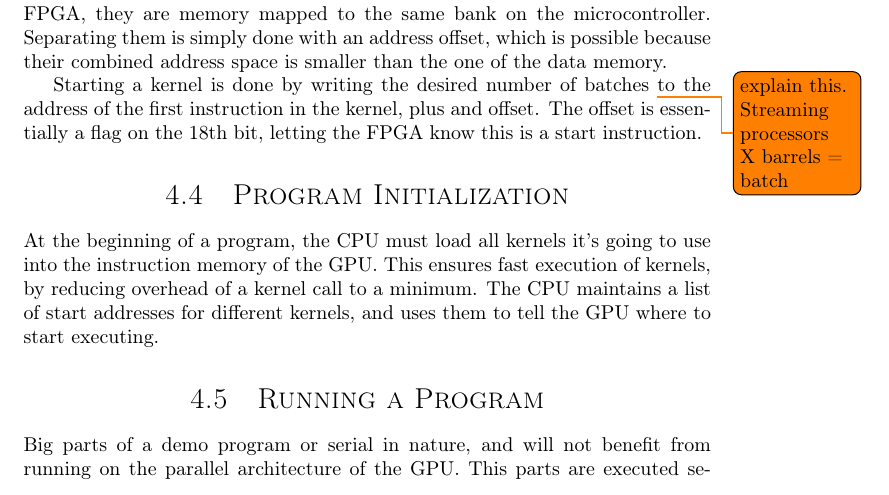
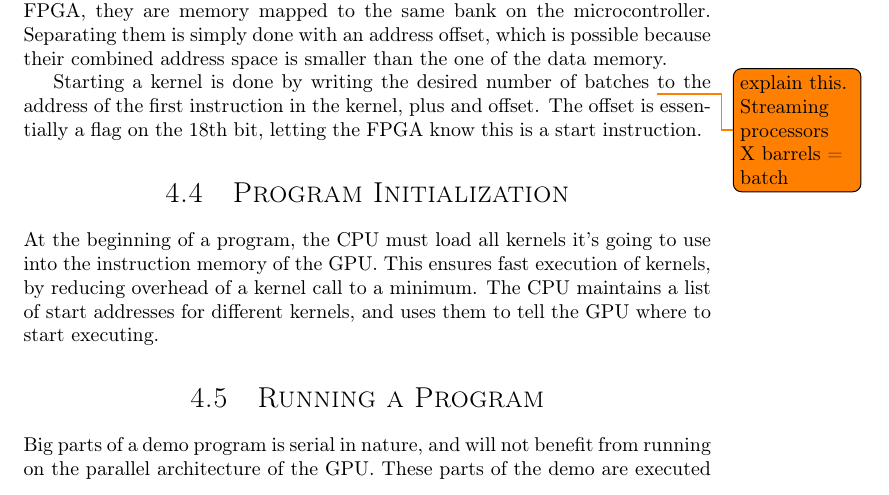
Before and after one commit to dmpro2014/report, a LaTeX thesis (report/report.tex, which reads report/cpu/cpu.tex): part of page 14 of 36, cut so that both start at the same text. Compiled offline with pdfLaTeX.

Commit message:
Typo fix in cpu chapter

```diff
--- a/report/cpu/cpu.tex
+++ b/report/cpu/cpu.tex
@@ -12,8 +12,8 @@ At the beginning of a program, the CPU must load all kernels it's going to use i
 The CPU maintains a list of start addresses for different kernels, and uses them to tell the GPU where to start executing.
 
 \section{Running a Program}
-Big parts of a demo program or serial in nature, and will not benefit from running on the parallel architecture of the GPU.
-This parts are executed sequentially on the CPU.
+Big parts of a demo program is serial in nature, and will not benefit from running on the parallel architecture of the GPU.
+These parts of the demo are executed sequentially on the CPU.
 When the CPU encounters a part of the program which has a dedicated kernel,
 it loads any required parameters into the GPUs constant memory, and then sends a start signal to the GPU.
 When the GPU has completed the kernel, it triggers an interrupt on a dedicated wire,
```
